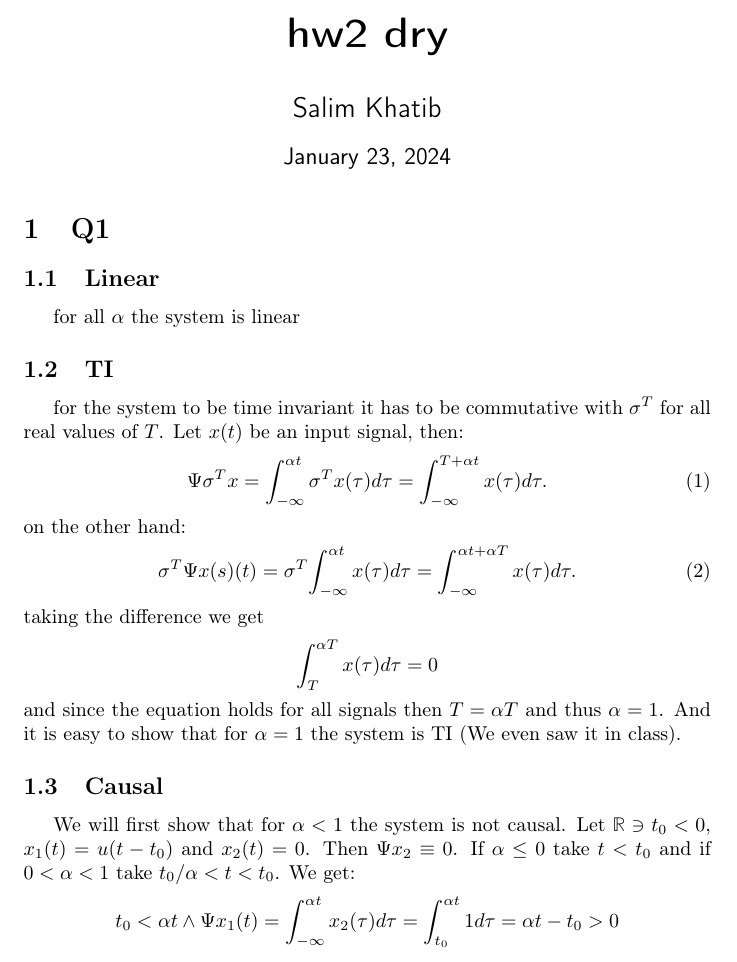
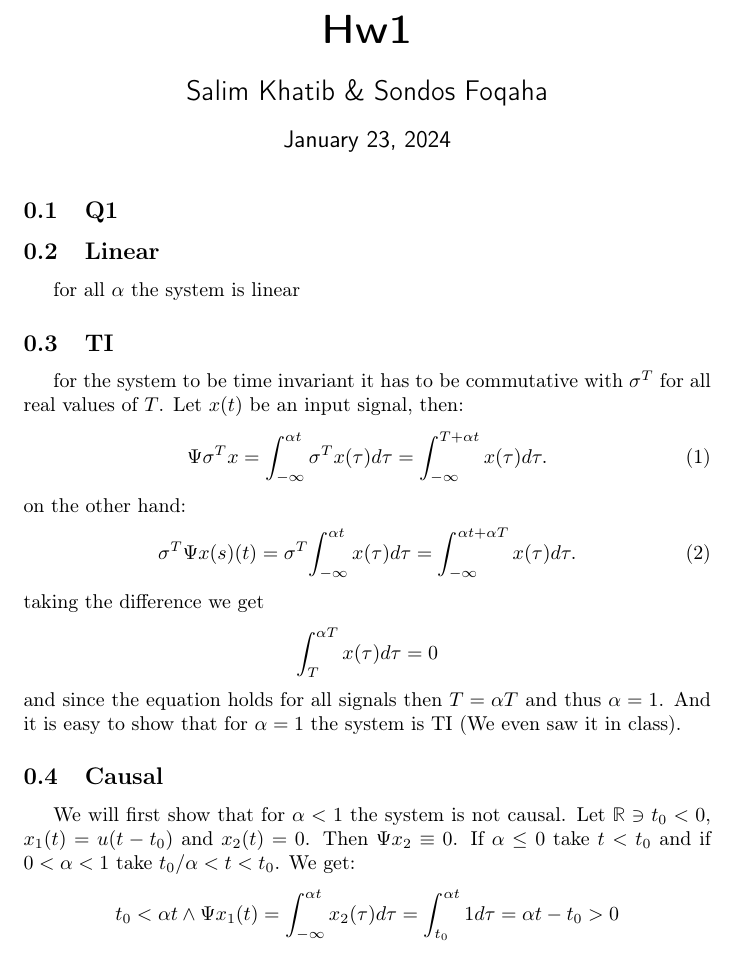
Before and after one commit to earthfail/signals-and-systems, a LaTeX document (main.tex, which reads hws/hw1_dry.tex): part of page 1 of 2, cut at the place of the change. Compiled offline with pdfLaTeX.

```diff
--- a/hw1.tex
+++ b/hws/hw1_dry.tex
@@ -1,4 +1,4 @@
-\section{Q1}
+\subsection{Q1}
 \subsection{Linear}
 for all $\alpha$ the system is linear
 \subsection{TI}
--- a/main.tex
+++ b/main.tex
@@ -23,8 +23,8 @@
 \input{definitions} % math definitions
 %=====================================================
 
-\title{\huge\sffamily\bfseries hw2 dry}
-\author{\Large\sffamily Salim Khatib}
+\title{\huge\sffamily\bfseries Hw1}
+\author{\Large\sffamily Salim Khatib \& Sondos Foqaha}
 \date{\sffamily \today}
 \setlength{\abovedisplayskip}{3pt}
 \setlength{\belowdisplayskip}{3pt}
```
Also changed, not shown: hws/hw1_wet.tex (added), main.tex (2 more changed lines).
